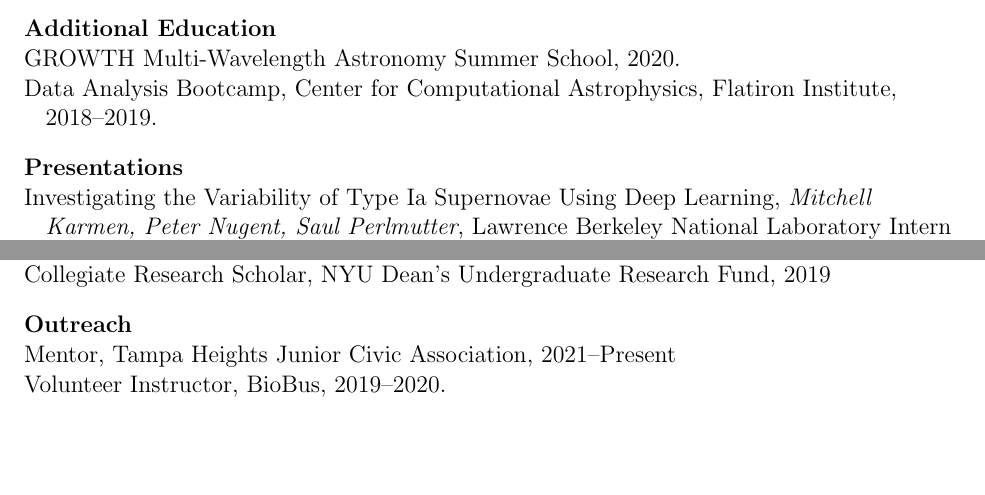
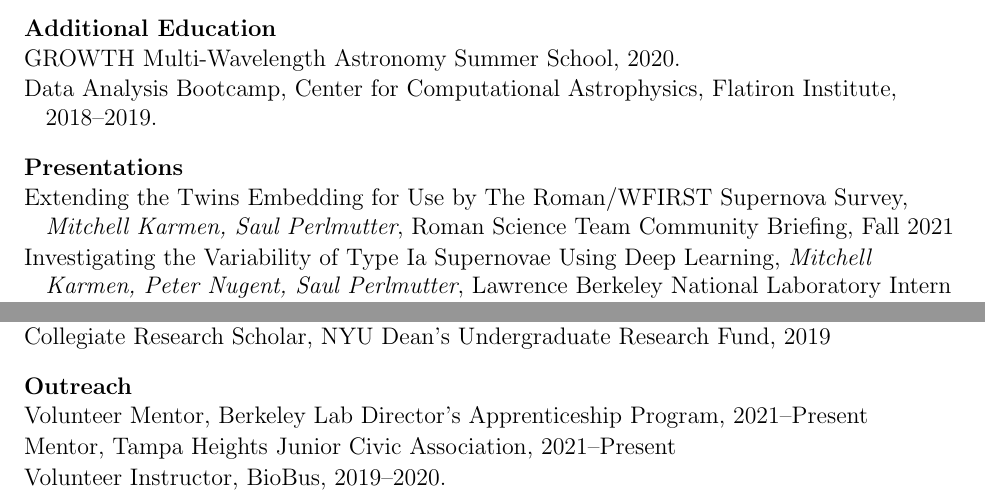
Before and after one commit to mitchellkarmen/CV, a LaTeX document (main.tex): two parts of pages 1 and 2 of 2, joined at a grey line, cut so that both start at the same text, the shorter picture padded with empty space. Compiled offline with pdfLaTeX.

Commit message:
Outreach + Presentations

```diff
--- a/main.tex
+++ b/main.tex
@@ -84,6 +84,9 @@ I study Type Ia Supernovae, the explosions of white dwarf stars, and how they ca
 \begin{list}{}{\cvlist}
 
 \item
+  Extending the Twins Embedding for Use by The Roman/WFIRST Supernova Survey, \textit{Mitchell Karmen, Saul Perlmutter}, Roman Science Team Community Briefing, Fall 2021
+
+\item
   Investigating the Variability of Type Ia Supernovae Using Deep Learning, \textit{Mitchell Karmen, Peter Nugent, Saul Perlmutter}, Lawrence Berkeley National Laboratory Intern Poster Session, Spring 2021
 \item
   Unsupervised Clustering of Type Ia Supernova Lightv Curves, \textit{Mitchell Karmen, Peter Nugent}, Lawrence Berkeley National Laboratory Intern Poster Session, Fall 2020
@@ -125,6 +128,9 @@ I study Type Ia Supernovae, the explosions of white dwarf stars, and how they ca
 \begin{list}{}{\cvlist}
 
 \item
+  Volunteer Mentor, Berkeley Lab Director's Apprenticeship Program, 2021--Present
+
+\item
   Mentor, Tampa Heights Junior Civic Association, 2021--Present
 
 \item
```
